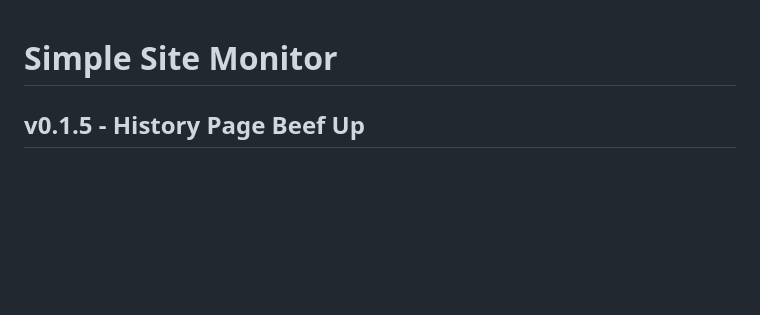
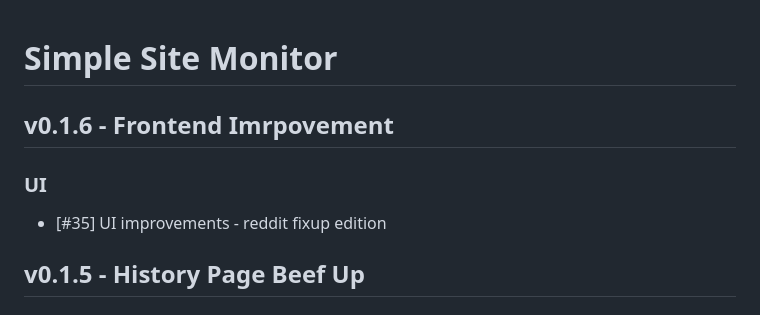
Before and after one commit to DarthTigerson/Simple-Site-Monitor, a Markdown page: changelog.md, the part around the change. Drawn GitHub-style; blank space fills up the shorter version.

```diff
--- a/changelog.md
+++ b/changelog.md
@@ -1,4 +1,9 @@
 # Simple Site Monitor
+
+## v0.1.6 - Frontend Imrpovement
+### UI
+- [#35] UI improvements - reddit fixup edition
+
 
 ## v0.1.5 - History Page Beef Up
 ### UI
```
Also changed, not shown: README.md (+1 -1 lines), screenshot_0.png (added), screenshot_1.png, screenshot_2.png, screenshot_4.png, 5 other files.
